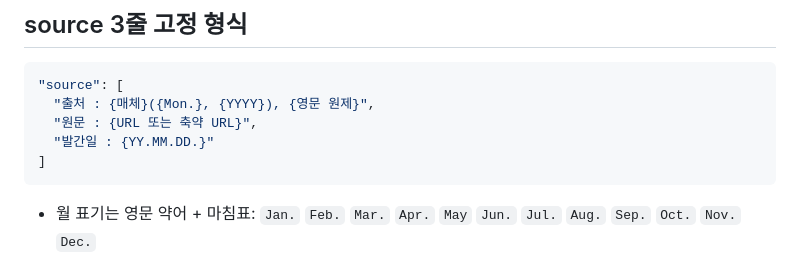
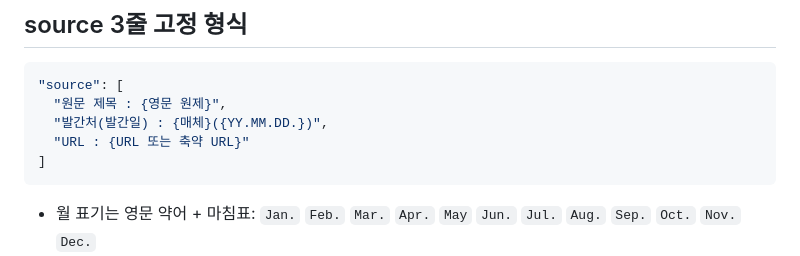
Before and after one commit to allnameswhy/ai-trend-brief, a Markdown page: tools/cardnews/card_schema.md, the part around the change. GitHub-like rendering.

Commit message:
카드 하단 정보 표시 방식 변경

````diff
--- a/tools/cardnews/card_schema.md
+++ b/tools/cardnews/card_schema.md
@@ -27,9 +27,9 @@
 
 ```json
 "source": [
-  "출처 : {매체}({Mon.}, {YYYY}), {영문 원제}",
-  "원문 : {URL 또는 축약 URL}",
-  "발간일 : {YY.MM.DD.}"
+  "원문 제목 : {영문 원제}",
+  "발간처(발간일) : {매체}({YY.MM.DD.})",
+  "URL : {URL 또는 축약 URL}"
 ]
 ```
 
````
